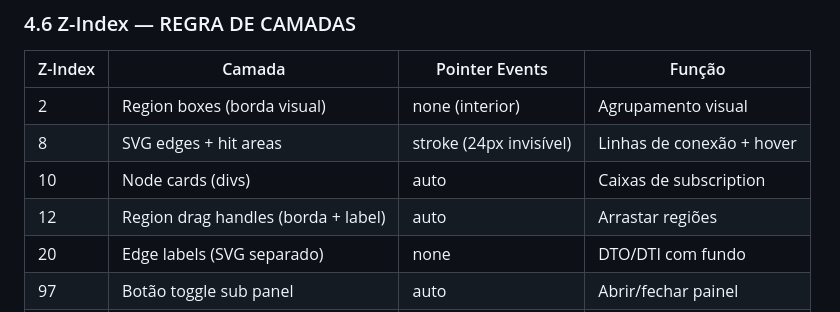
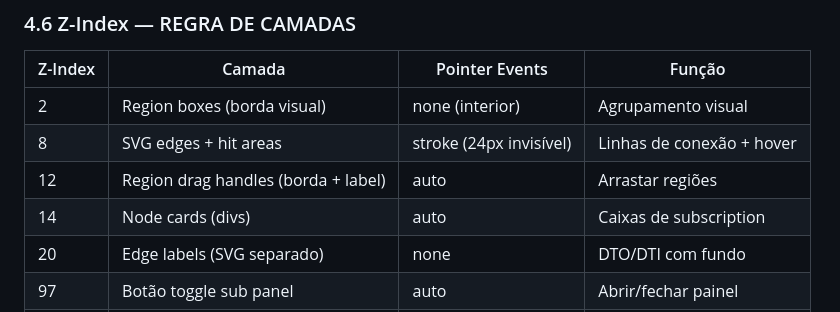
Before and after one commit to matiasma/copilot-playground, a Markdown page: prompt_network_topology.md, the part around the change. GitHub-like rendering.

```diff
--- a/prompt_network_topology.md
+++ b/prompt_network_topology.md
@@ -520,8 +520,8 @@ Cada nó mostra mini-badges com fluxos relevantes:
 |---|---|---|---|
 | 2 | Region boxes (borda visual) | none (interior) | Agrupamento visual |
 | 8 | SVG edges + hit areas | stroke (24px invisível) | Linhas de conexão + hover |
-| 10 | Node cards (divs) | auto | Caixas de subscription |
 | 12 | Region drag handles (borda + label) | auto | Arrastar regiões |
+| 14 | Node cards (divs) | auto | Caixas de subscription |
 | 20 | Edge labels (SVG separado) | none | DTO/DTI com fundo |
 | 97 | Botão toggle sub panel | auto | Abrir/fechar painel |
 | 98 | Sub panel lateral | auto | Lista de subscriptions |
```
